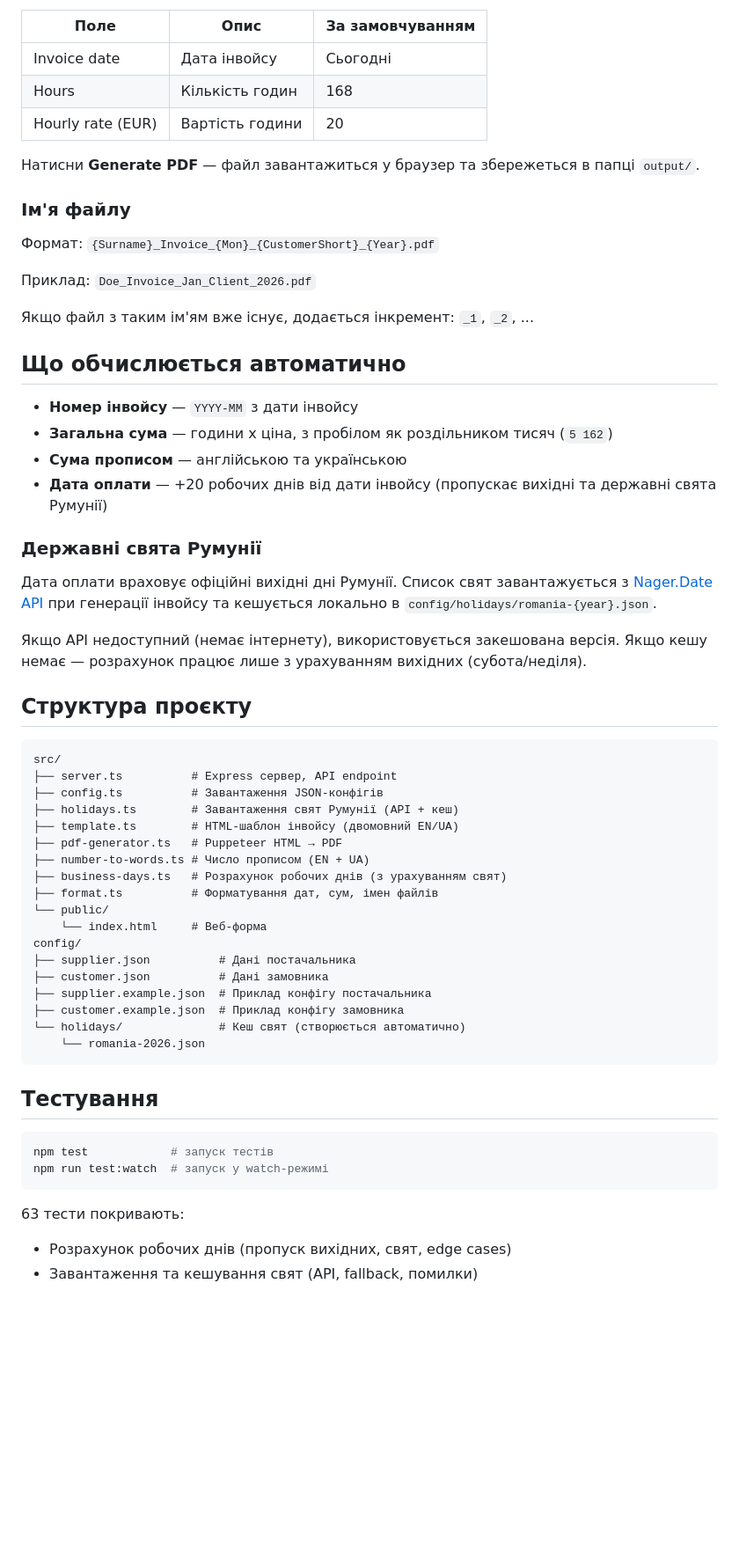
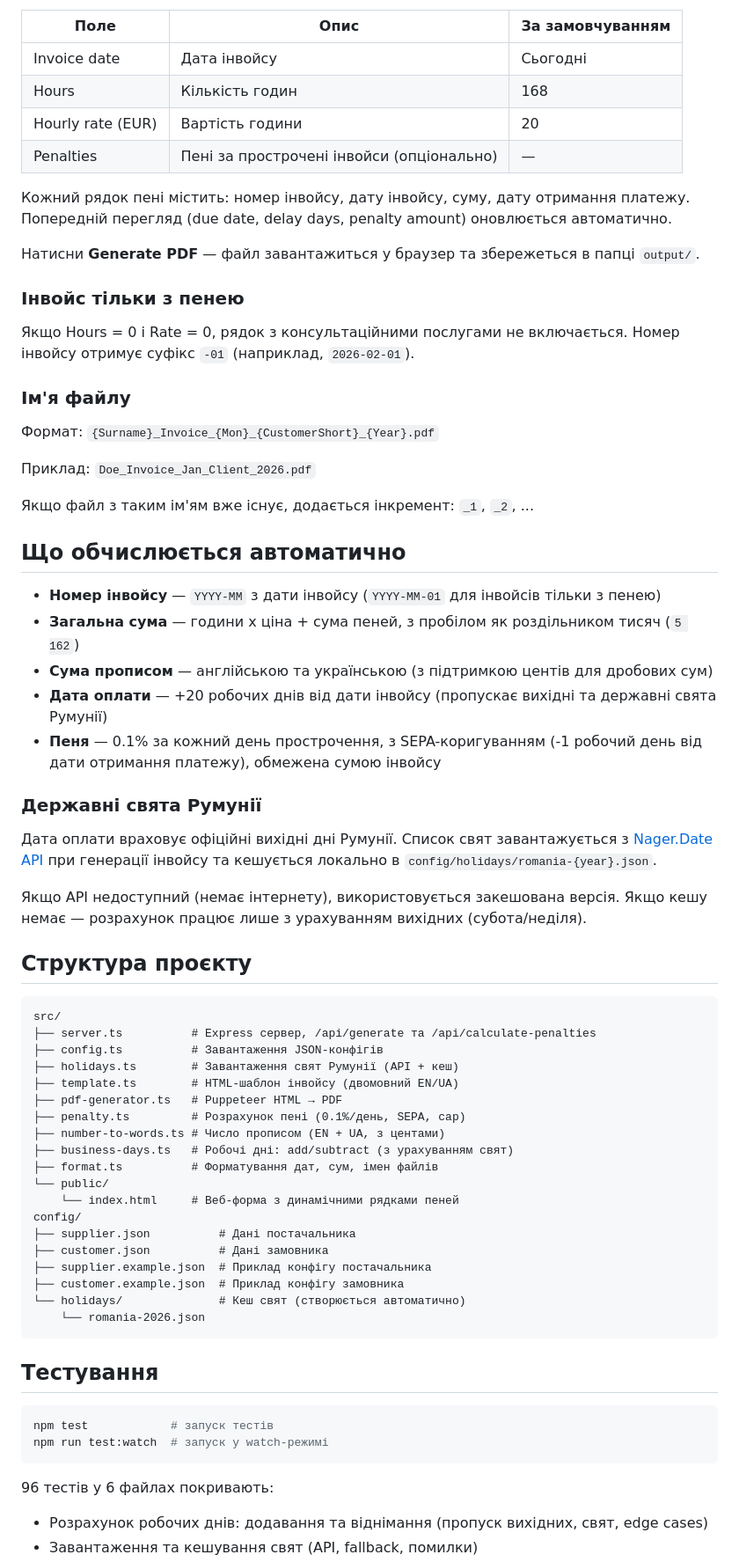
Before and after one commit to holovchenko/invoice_maker, a Markdown page: README.md, the part around one of its changes. Shown at 88% size. Rendered like a GitHub page; blank space fills up the shorter version.

````diff
--- a/README.md
+++ b/README.md
@@ -75,8 +75,15 @@ npm start
 | Invoice date | Дата інвойсу | Сьогодні |
 | Hours | Кількість годин | 168 |
 | Hourly rate (EUR) | Вартість години | 20 |
+| Penalties | Пені за прострочені інвойси (опціонально) | — |
+
+Кожний рядок пені містить: номер інвойсу, дату інвойсу, суму, дату отримання платежу. Попередній перегляд (due date, delay days, penalty amount) оновлюється автоматично.
 
 Натисни **Generate PDF** — файл завантажиться у браузер та збережеться в папці `output/`.
+
+### Інвойс тільки з пенею
+
+Якщо Hours = 0 і Rate = 0, рядок з консультаційними послугами не включається. Номер інвойсу отримує суфікс `-01` (наприклад, `2026-02-01`).
 
 ### Ім'я файлу
 
@@ -88,10 +95,11 @@ npm start
 
 ## Що обчислюється автоматично
 
-- **Номер інвойсу** — `YYYY-MM` з дати інвойсу
-- **Загальна сума** — години x ціна, з пробілом як роздільником тисяч (`5 162`)
-- **Сума прописом** — англійською та українською
+- **Номер інвойсу** — `YYYY-MM` з дати інвойсу (`YYYY-MM-01` для інвойсів тільки з пенею)
+- **Загальна сума** — години x ціна + сума пеней, з пробілом як роздільником тисяч (`5 162`)
+- **Сума прописом** — англійською та українською (з підтримкою центів для дробових сум)
 - **Дата оплати** — +20 робочих днів від дати інвойсу (пропускає вихідні та державні свята Румунії)
+- **Пеня** — 0.1% за кожний день прострочення, з SEPA-коригуванням (-1 робочий день від дати отримання платежу), обмежена сумою інвойсу
 
 ### Державні свята Румунії
 
@@ -103,16 +111,17 @@ npm start
 
 ```
 src/
-├── server.ts          # Express сервер, API endpoint
+├── server.ts          # Express сервер, /api/generate та /api/calculate-penalties
 ├── config.ts          # Завантаження JSON-конфігів
 ├── holidays.ts        # Завантаження свят Румунії (API + кеш)
 ├── template.ts        # HTML-шаблон інвойсу (двомовний EN/UA)
 ├── pdf-generator.ts   # Puppeteer HTML → PDF
-├── number-to-words.ts # Число прописом (EN + UA)
-├── business-days.ts   # Розрахунок робочих днів (з урахуванням свят)
+├── penalty.ts         # Розрахунок пені (0.1%/день, SEPA, cap)
+├── number-to-words.ts # Число прописом (EN + UA, з центами)
+├── business-days.ts   # Робочі дні: add/subtract (з урахуванням свят)
 ├── format.ts          # Форматування дат, сум, імен файлів
 └── public/
-    └── index.html     # Веб-форма
+    └── index.html     # Веб-форма з динамічними рядками пеней
 config/
 ├── supplier.json          # Дані постачальника
 ├── customer.json          # Дані замовника
@@ -129,7 +138,7 @@ npm test            # запуск тестів
 npm run test:watch  # запуск у watch-режимі
 ```
 
-63 тести покривають:
+96 тестів у 6 файлах покривають:
 
-- Розрахунок робочих днів (пропуск вихідних, свят, edge cases)
+- Розрахунок робочих днів: додавання та віднімання (пропуск вихідних, свят, edge cases)
 - Завантаження та кешування свят (API, fallback, помилки)
````
Also changed, not shown: other parts of README.md (+5 -4 lines), docs/plans/2026-02-04-penalty-calculation-design.md (+7 -4 lines).
